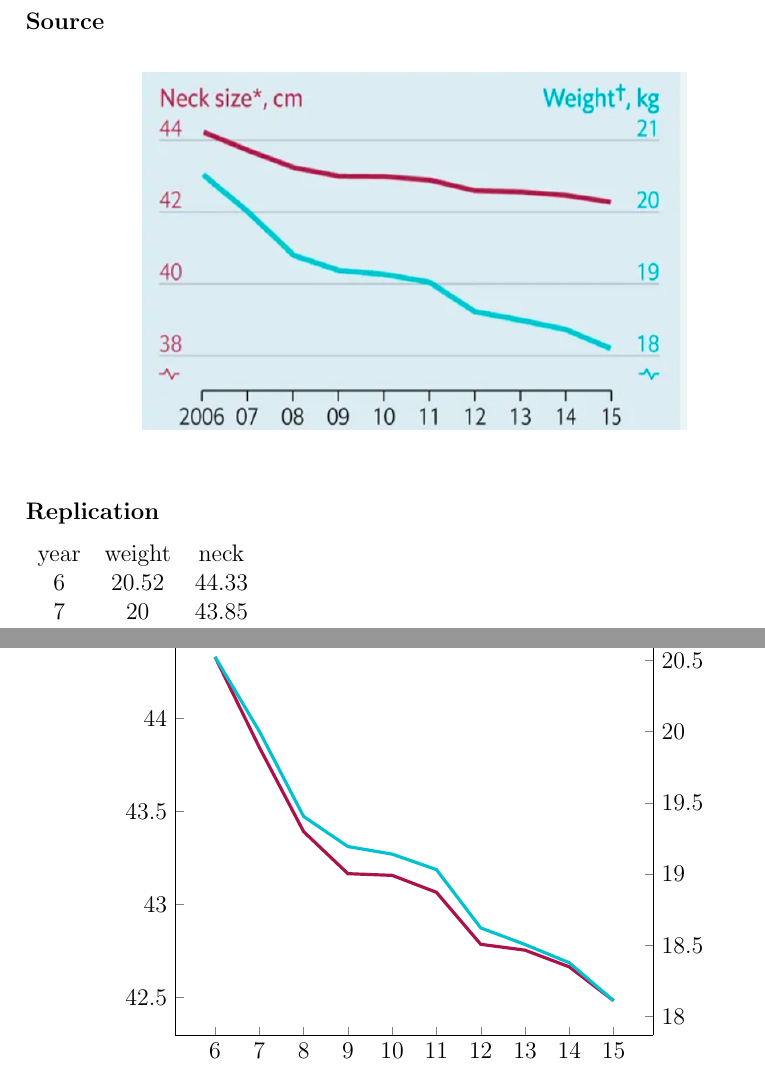
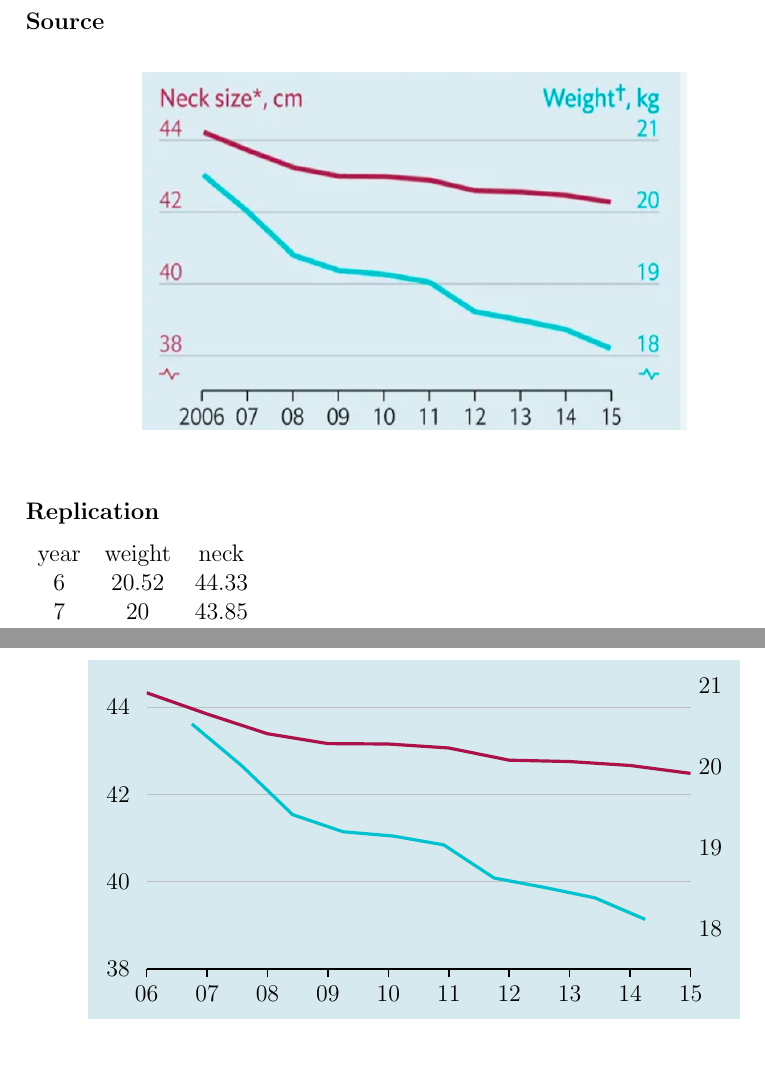
Before and after one commit to raian-tasfin/cse-214-homeworks, a LaTeX document (hw-2/main.tex, which reads hw-2/subfiles/mistakes-weve-drawn-a-few.tex): two parts of pages 5 and 6 of 6, joined at a grey line, cut so that both start at the same text. Compiled offline with pdfLaTeX.

Commit message:
two plots done, later we will just do clean-ups and tests

```diff
--- a/hw-2/subfiles/mistakes-weve-drawn-a-few.tex
+++ b/hw-2/subfiles/mistakes-weve-drawn-a-few.tex
@@ -82,33 +78,57 @@ colums/name/.style=string type%
 
 \begin{figure}[h]
   \centering
-  \begin{tikzpicture}
-    \pgfplotsset{set layers}
+  \begin{tikzpicture}[plotBackground]
+
 
     \begin{axis}[
       scale only axis,
+      % plot size
+      width=0.7\textwidth,
+      height=5cm,
       % x axis
-      % xticklabels from table={\datatable}{year},
-      xtick=data,
+      xtick={0,...,15},
+      xticklabels from table={\datatable}{year},
+      % xtick=data,
+      axis x line=bottom,
+      x axis line style={-,thick},
+      x tick style={-,thick,black},
       % y axis
+      tick align=outside,
+      y tick style={draw=none},
       axis y line*=left,
+      y axis line style={draw opacity=0},
+      yticklabel pos=upper,
+      ymajorgrids=true,
+      ymax=44.5,
+      ymin=38,
       ]
 
       \addplot[plotRed, ultra thick]
       table [
       % x expr=\coordindex,
-      x=year,
+      x expr=\coordindex,
       y=neck,
       ] {\datatable};
     \end{axis}
 
     \begin{axis}[
       scale only axis,
+      % plot size
+      width=0.7\textwidth,
+      height=5cm,
       % x axis
       axis x line=none,
+      % enlarge y limits=0.1,
       % y axis
       axis y line*=right,
+      y axis line style={draw opacity=0},
+      y tick style={draw=none},
+      yticklabel pos=upper,
+      ymax=21,
+      ymin=17.5,
       ]
+
       \addplot[plotCyan, ultra thick]
       table [
       % x expr=\coordindex,
```
Also changed, not shown: hw-2/main.tex (+13 -1 lines), hw-2/main.pdf, hw-2/subfiles/mistakes-weve-drawn-a-few.tex (10 more changed lines).
